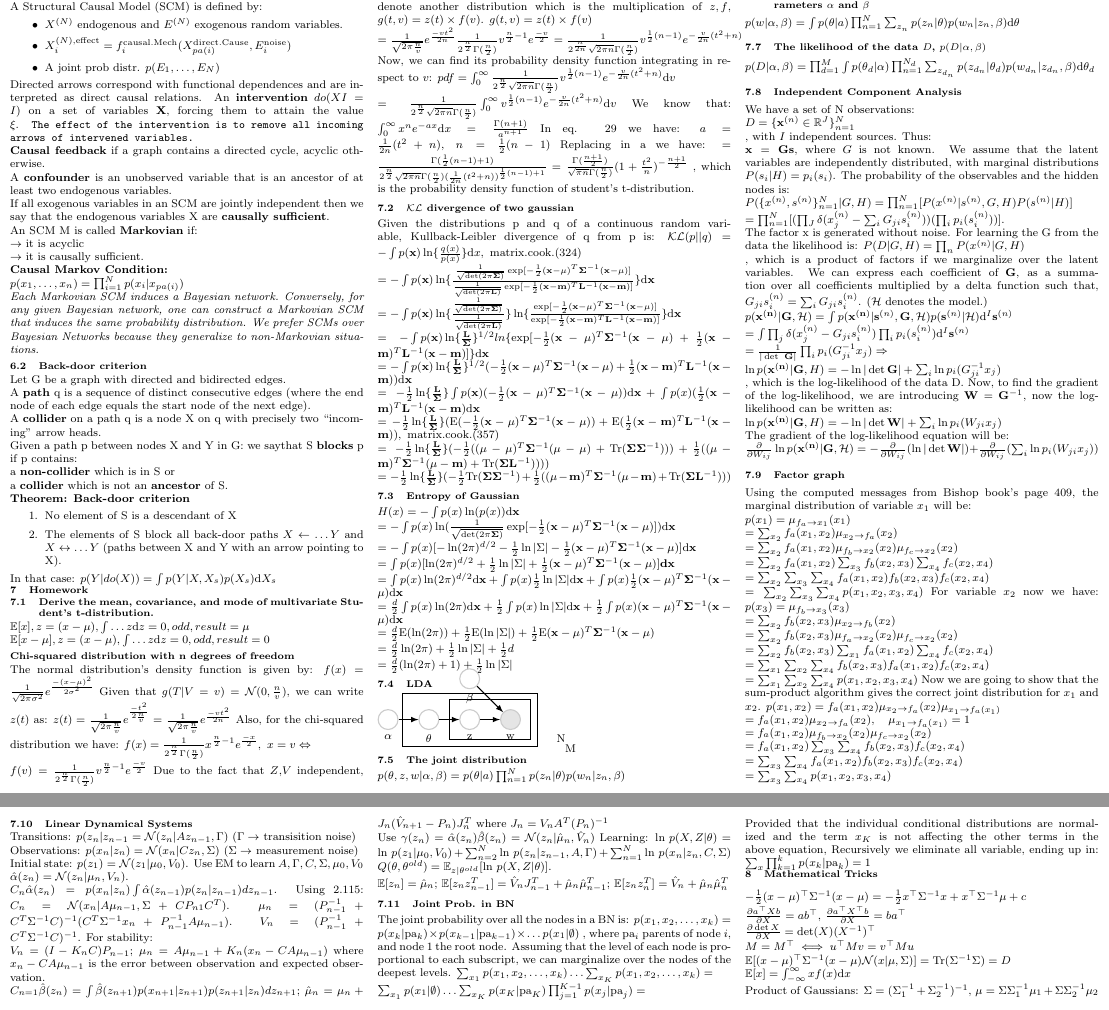
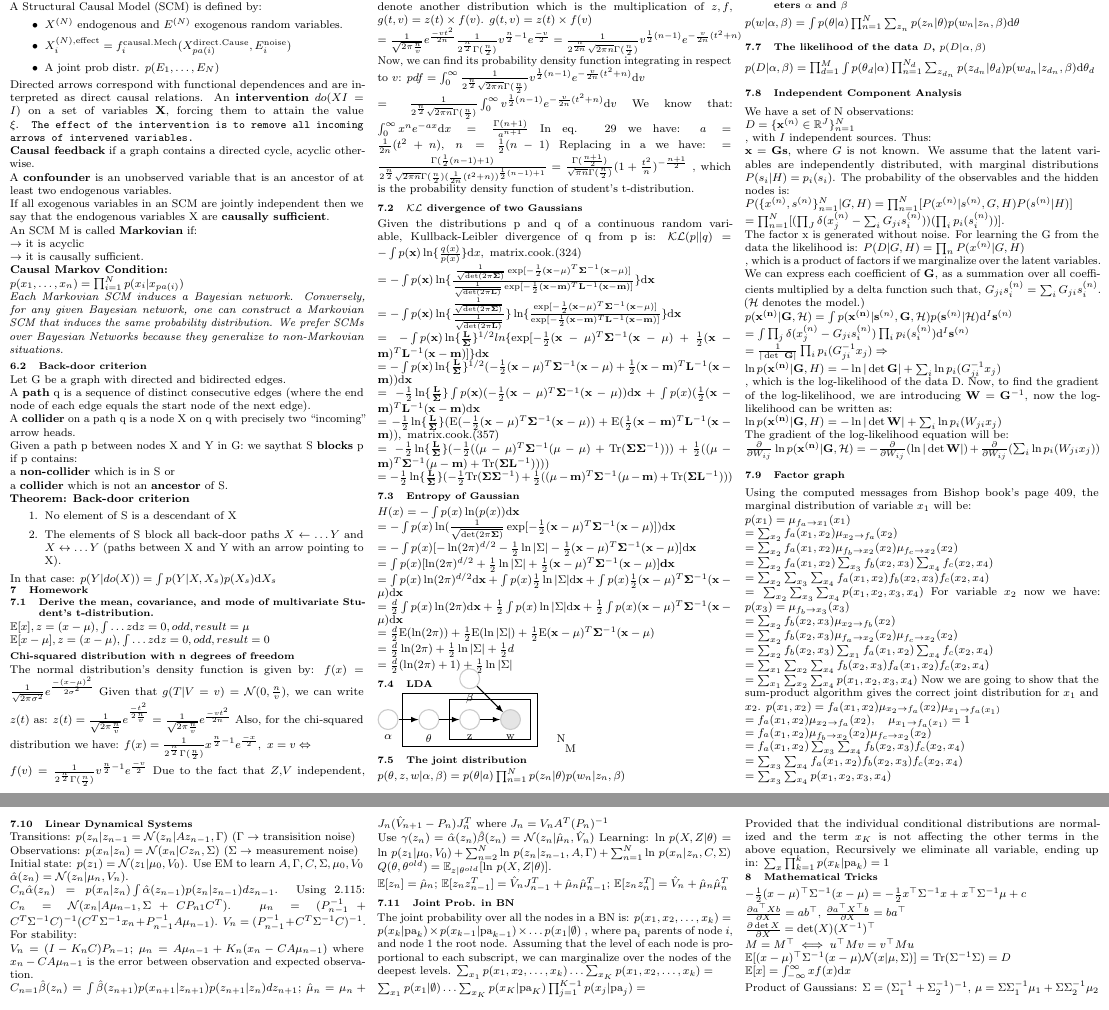
Before and after one commit to chielk/ml_cheatsheet, a LaTeX document (cheatsheet.tex): two parts of pages 3 and 4 of 4, joined at a grey line, cut so that both start at the same text. Compiled offline with pdfLaTeX.

Commit message:
Minor edits

```diff
--- a/cheatsheet.tex
+++ b/cheatsheet.tex
@@ -9,6 +9,7 @@
 \usepackage{wasysym}
 \usepackage{mathtools}
 \usepackage{tikz}
+\usepackage{microtype}
 \usetikzlibrary{arrows}
 \usetikzlibrary{fit,positioning}
 
@@ -530,7 +531,7 @@ $
 $
 , which is the probability density function of student's t-distribution.
 
-\subsection{$\mathcal{KL}$ divergence of two gaussian}
+\subsection{$\mathcal{KL}$ divergence of two Gaussians}
 Given the distributions p and q of a continuous random variable, Kullback-Leibler divergence of q from p is:
 $
 \mathcal{K}\mathcal{L}(p||q) = - \int p(\mathbf{x}) \ln \lbrace \frac{q(x)}{p(x)} \rbrace \text{d}x,\	\text{matrix.cook.(324)} \\
@@ -668,8 +669,9 @@ $
 \sum_{x_1}p(x_1| \emptyset ) \ldots \sum_{x_K}p(x_K|\mathrm{pa}_K) \prod_{j=1}^{K-1}p(x_j|\mathrm{pa}_j) =\\
 $
 Provided that the individual conditional distributions are normalized and the term $x_K$ is not affecting the other terms in the above equation, Recursively we eliminate all variable, ending up in: $\sum_x\prod_{k=1}^kp(x_k|\mathrm{pa}_k) =1$
-\vspace{.2em}
+\vspace{.5em}
 \section{Mathematical Tricks}
+\vspace{-.5em}
 $-\frac{1}{2}(x-\mu)^\top\Sigma^{-1}(x-\mu) = -\frac{1}{2}x^\top \Sigma^{-1}x + x^\top \Sigma^{-1} \mu + c$\\
 $\frac{\partial a^\top X b}{\partial X} = ab^\top$,
 $\frac{\partial a^\top X^\top b}{\partial X} = ba^\top$\\
```
